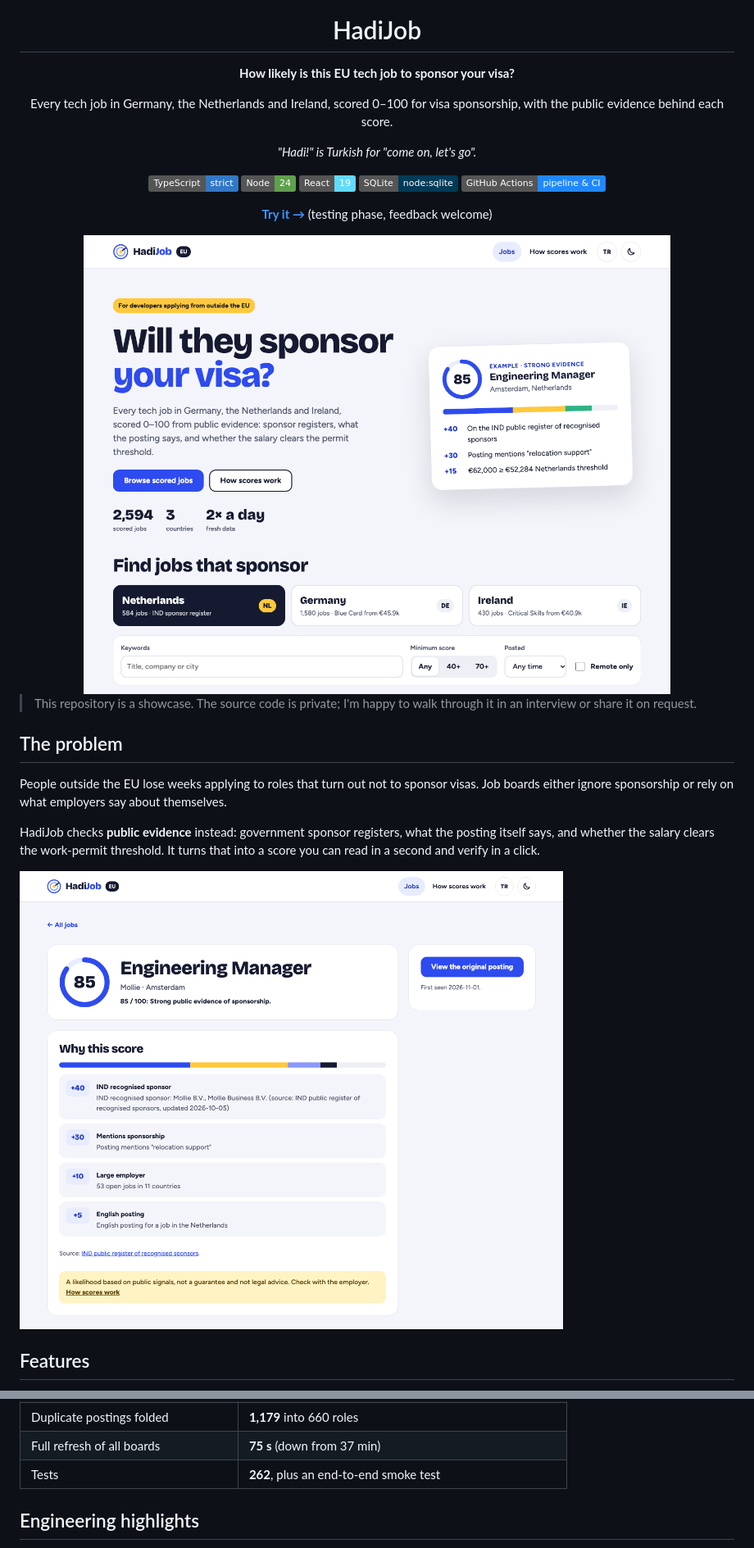
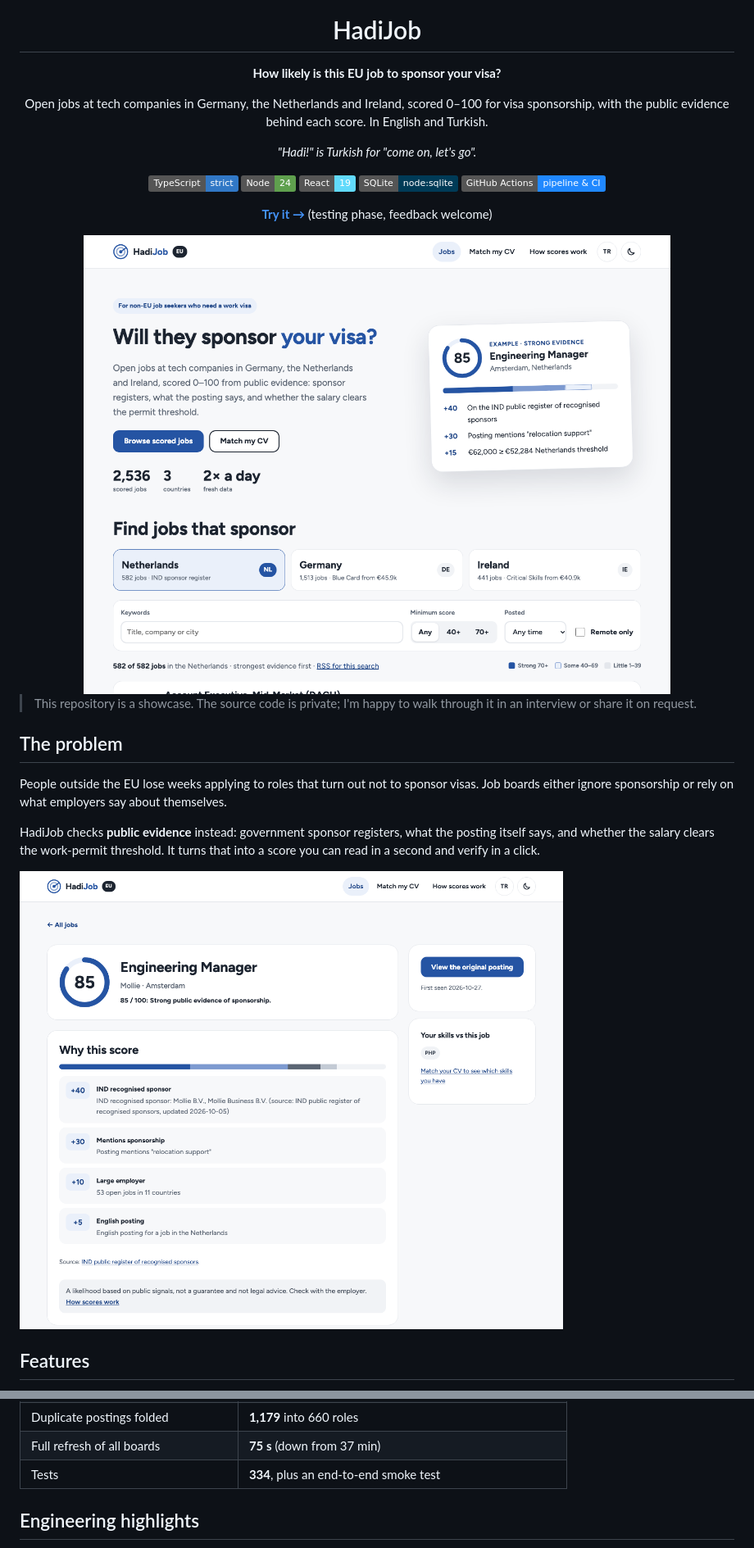
Before and after one commit to ilker-ekin/hadijob, a Markdown page: README.md, 2 parts joined by grey strips. Shown at 82% size. GitHub-like rendering; pictures changed too: .github/assets/home.png, .github/assets/job.png; badges without logos.

Commit message:
docs: showcase covers Turkish, CV matching, the calm style and the v1 API, with new screenshots
Co-Authored-By: Claude Opus 5.5 <noreply@anthropic.com>

```diff
--- a/README.md
+++ b/README.md
@@ -4,9 +4,9 @@
 
 # HadiJob
 
-**How likely is this EU tech job to sponsor your visa?**
+**How likely is this EU job to sponsor your visa?**
 
-Every tech job in Germany, the Netherlands and Ireland, scored 0–100 for visa sponsorship, with the public evidence behind each score.
+Open jobs at tech companies in Germany, the Netherlands and Ireland, scored 0–100 for visa sponsorship, with the public evidence behind each score. In English and Turkish.
 
 _"Hadi!" is Turkish for "come on, let's go"._
 
@@ -109,7 +111,7 @@ From a full pipeline run on 2026-11-01:
 | Company matching (automatic rules) | **100% precision · 81.8% recall** on 100 hand-labelled pairs |
 | Duplicate postings folded          | **1,179** into 660 roles                                     |
 | Full refresh of all boards         | **75 s** (down from 37 min)                                  |
-| Tests                              | **262**, plus an end-to-end smoke test                       |
+| Tests                              | **334**, plus an end-to-end smoke test                       |
 
 ## Engineering highlights
 
```
Also changed, not shown: other parts of README.md (+14 -8 lines), .github/assets/home-dark.png, .github/assets/mobile.png.
